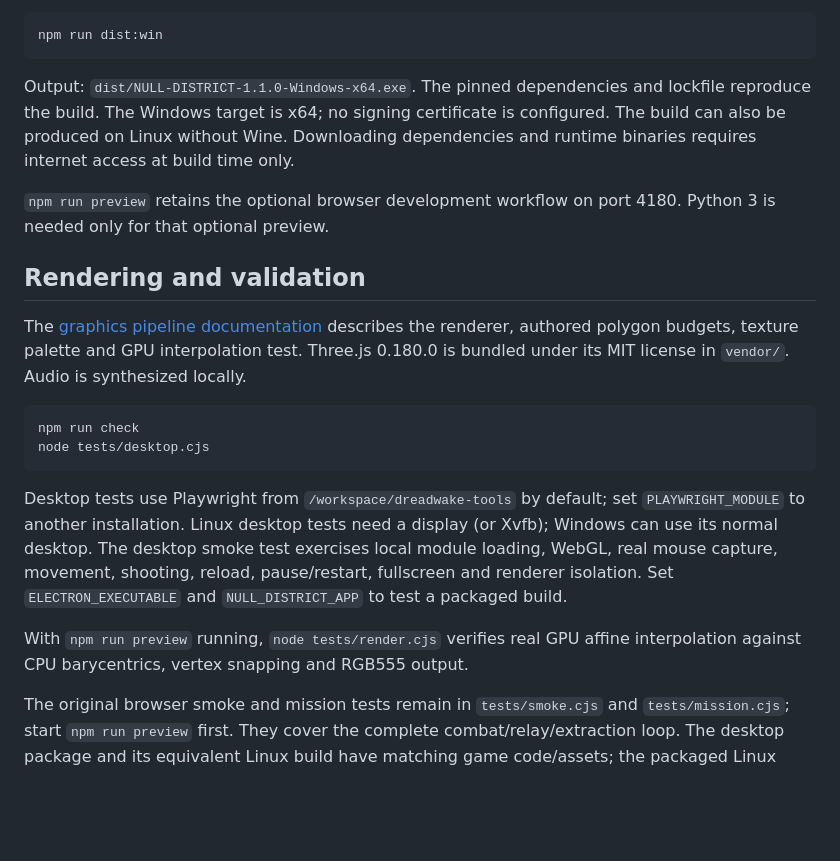
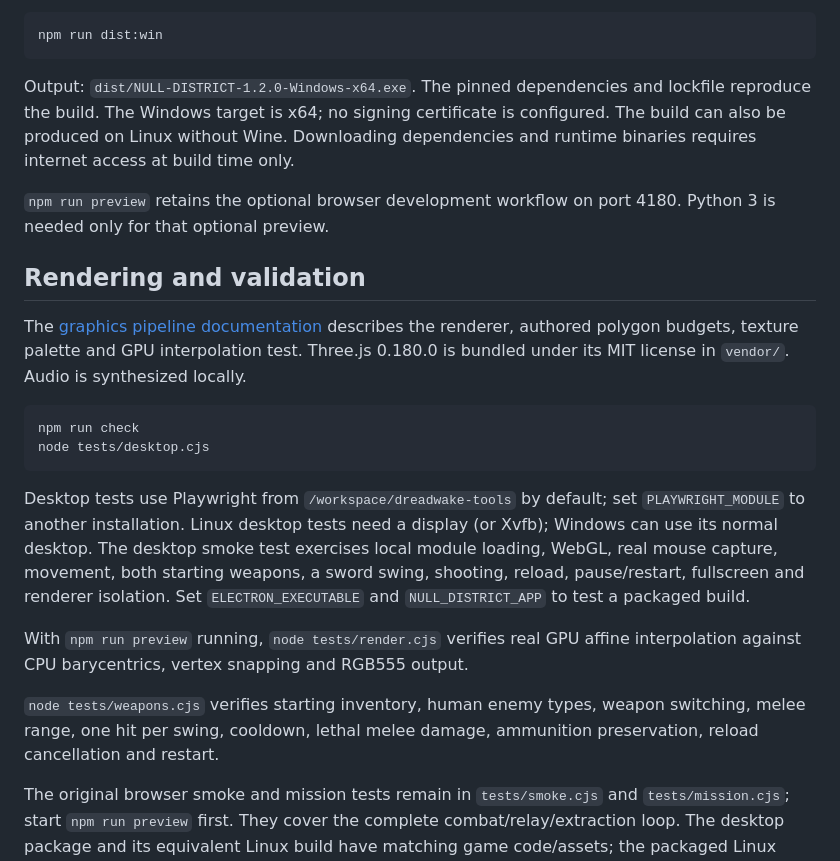
Before and after one commit to jirotwo-create/browser-game, a Markdown page: null-district/README.md, the part around the change printed below. Drawn GitHub-style; blank space fills up the shorter version.

````diff
--- a/null-district/README.md
+++ b/null-district/README.md
@@ -41,7 +47,7 @@ Create a single portable Windows executable:
 npm run dist:win
 ```
 
-Output: `dist/NULL-DISTRICT-1.1.0-Windows-x64.exe`. The pinned dependencies and lockfile reproduce the build. The Windows target is x64; no signing certificate is configured. The build can also be produced on Linux without Wine. Downloading dependencies and runtime binaries requires internet access at build time only.
+Output: `dist/NULL-DISTRICT-1.2.0-Windows-x64.exe`. The pinned dependencies and lockfile reproduce the build. The Windows target is x64; no signing certificate is configured. The build can also be produced on Linux without Wine. Downloading dependencies and runtime binaries requires internet access at build time only.
 
 `npm run preview` retains the optional browser development workflow on port 4180. Python 3 is needed only for that optional preview.
 
@@ -54,9 +60,11 @@ npm run check
 node tests/desktop.cjs
 ```
 
-Desktop tests use Playwright from `/workspace/dreadwake-tools` by default; set `PLAYWRIGHT_MODULE` to another installation. Linux desktop tests need a display (or Xvfb); Windows can use its normal desktop. The desktop smoke test exercises local module loading, WebGL, real mouse capture, movement, shooting, reload, pause/restart, fullscreen and renderer isolation. Set `ELECTRON_EXECUTABLE` and `NULL_DISTRICT_APP` to test a packaged build.
+Desktop tests use Playwright from `/workspace/dreadwake-tools` by default; set `PLAYWRIGHT_MODULE` to another installation. Linux desktop tests need a display (or Xvfb); Windows can use its normal desktop. The desktop smoke test exercises local module loading, WebGL, real mouse capture, movement, both starting weapons, a sword swing, shooting, reload, pause/restart, fullscreen and renderer isolation. Set `ELECTRON_EXECUTABLE` and `NULL_DISTRICT_APP` to test a packaged build.
 
 With `npm run preview` running, `node tests/render.cjs` verifies real GPU affine interpolation against CPU barycentrics, vertex snapping and RGB555 output.
+
+`node tests/weapons.cjs` verifies starting inventory, human enemy types, weapon switching, melee range, one hit per swing, cooldown, lethal melee damage, ammunition preservation, reload cancellation and restart.
 
 The original browser smoke and mission tests remain in `tests/smoke.cjs` and `tests/mission.cjs`; start `npm run preview` first. They cover the complete combat/relay/extraction loop. The desktop package and its equivalent Linux build have matching game code/assets; the packaged Linux desktop workflow was tested here. The Windows executable was cross-built and its contents verified, but it has not been run on a Windows machine in this environment.
 
````
Also changed, not shown: other parts of null-district/README.md (+11 -5 lines), null-district/graphics/README.md (+3 -1 lines), null-district/screenshots/human-models.png (added), 15 other files.
